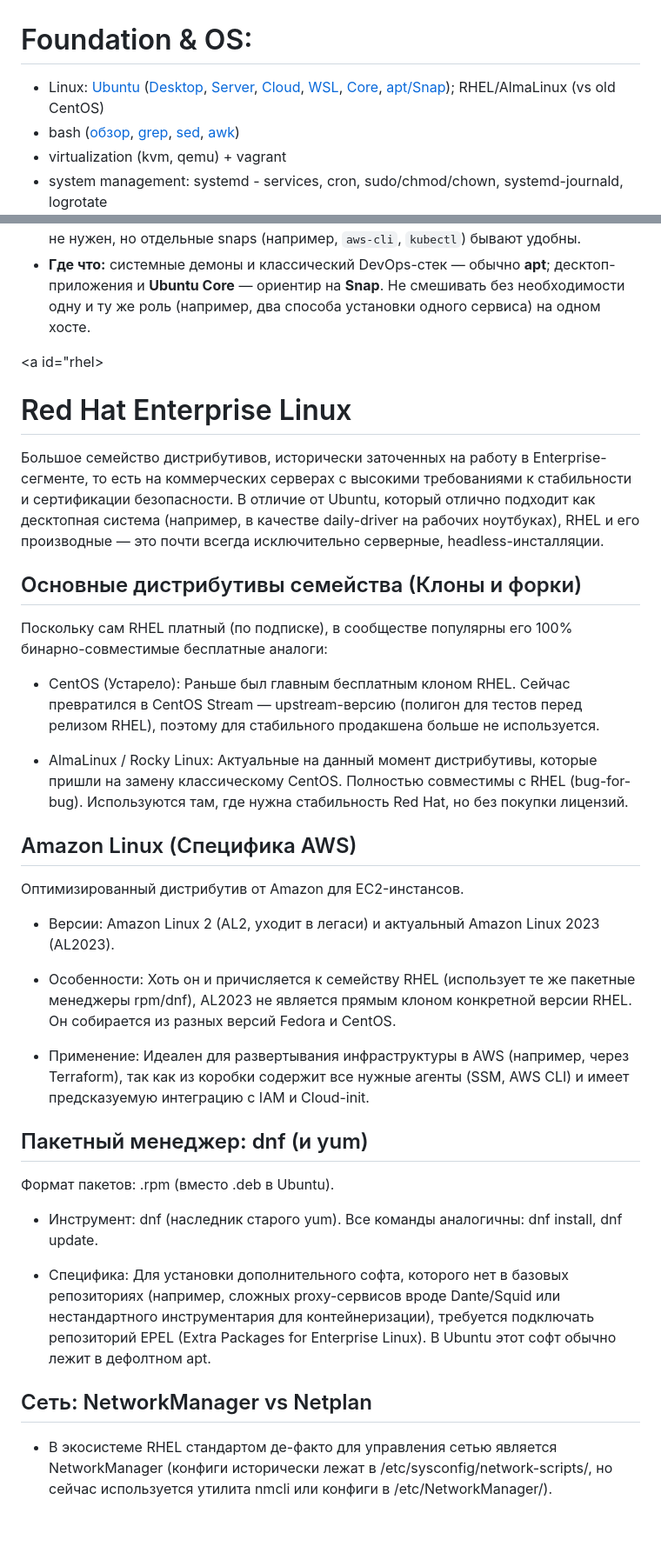
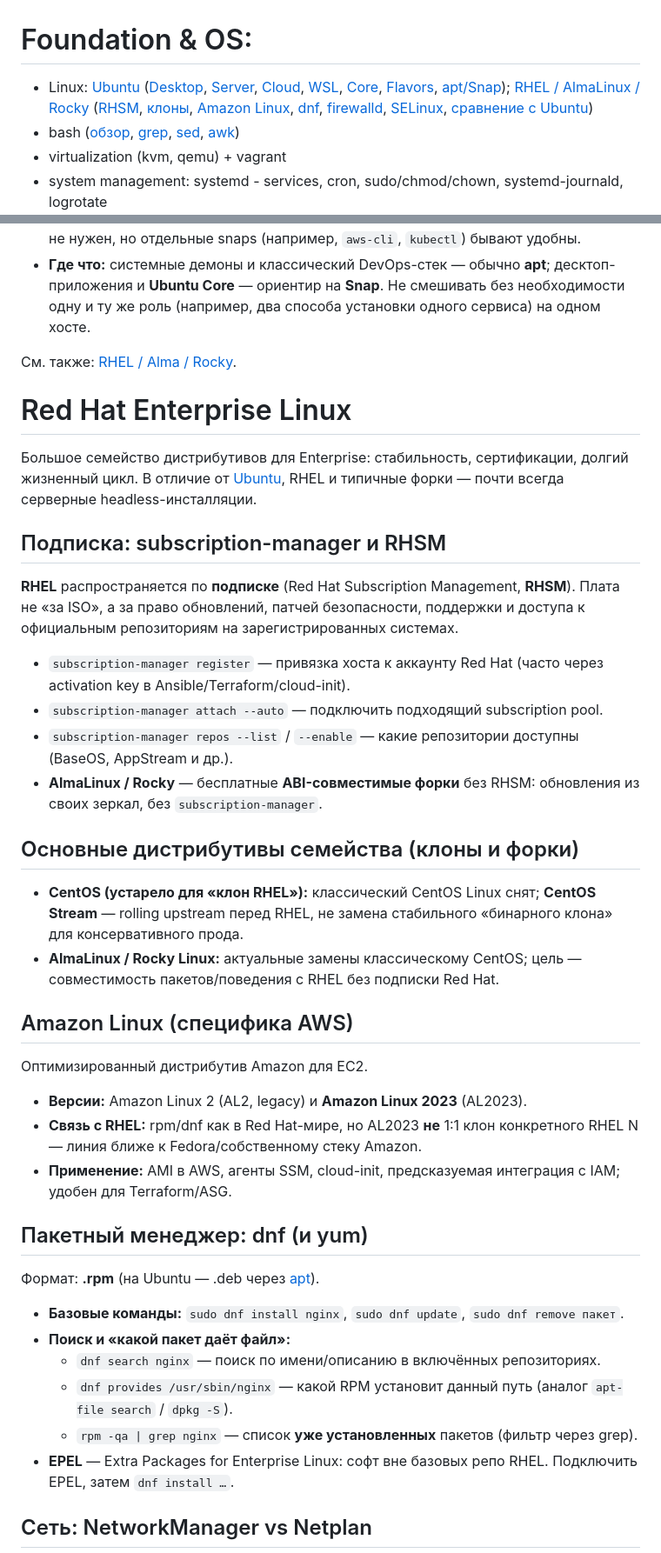
Before and after one commit to Tsuyakashi/devops-handbook, a Markdown page: OS-and-Networks/linux-cheatsheet.md, 2 parts joined by grey strips. Shown at 87% size. GitHub-like rendering; blank space fills up the shorter version.

Commit message:
docs: enhance README and Linux cheatsheet with improved links and detailed sections on RHEL/AlmaLinux, including package management, networking, and firewall configurations

```diff
--- a/OS-and-Networks/linux-cheatsheet.md
+++ b/OS-and-Networks/linux-cheatsheet.md
@@ -2,7 +2,7 @@
 
 # Foundation & OS:
 
-- Linux: [Ubuntu](#ubuntu) ([Desktop](#desktop), [Server](#server), [Cloud](#cloud), [WSL](#wsl), [Core](#ubuntu-core), [apt/Snap](#apt-snap)); RHEL/AlmaLinux (vs old CentOS)
+- Linux: [Ubuntu](#ubuntu) ([Desktop](#desktop), [Server](#server), [Cloud](#cloud), [WSL](#wsl), [Core](#ubuntu-core), [Flavors](#ubuntu-flavors), [apt/Snap](#apt-snap)); [RHEL / AlmaLinux / Rocky](#rhel) ([RHSM](#rhel-subscription), [клоны](#rhel-clones), [Amazon Linux](#amazon-linux), [dnf](#dnf-rhel), [firewalld](#firewall-rhel), [SELinux](#selinux), [сравнение с Ubuntu](#rhel-vs-ubuntu))
 - bash ([обзор](#bash-scripting), [grep](#grep), [sed](#sed), [awk](#awk))
 - virtualization (kvm, qemu) + vagrant
 - system management: systemd - services, cron, sudo/chmod/chown, systemd-journald, logrotate
@@ -81,37 +84,56 @@
 - **Snap** — изолированные пакеты от Canonical (автообновления, confinement). По умолчанию заметнее на **Desktop** (Firefox и др. в некоторых релизах); на **Server** часто не нужен, но отдельные snaps (например, `aws-cli`, `kubectl`) бывают удобны.
 - **Где что:** системные демоны и классический DevOps-стек — обычно **apt**; десктоп-приложения и **Ubuntu Core** — ориентир на **Snap**. Не смешивать без необходимости одну и ту же роль (например, два способа установки одного сервиса) на одном хосте.
 
-<a id="rhel>
+См. также: [RHEL / Alma / Rocky](#rhel).
+
+<a id="rhel"></a>
 
 # Red Hat Enterprise Linux
 
-Большое семейство дистрибутивов, исторически заточенных на работу в Enterprise-сегменте, то есть на коммерческих серверах с высокими требованиями к стабильности и сертификации безопасности. В отличие от Ubuntu, который отлично подходит как десктопная система (например, в качестве daily-driver на рабочих ноутбуках), RHEL и его производные — это почти всегда исключительно серверные, headless-инсталляции.
+Большое семейство дистрибутивов для Enterprise: стабильность, сертификации, долгий жизненный цикл. В отличие от [Ubuntu](#ubuntu), RHEL и типичные форки — почти всегда серверные headless-инсталляции.
 
-## Основные дистрибутивы семейства (Клоны и форки)
+<a id="rhel-subscription"></a>
 
-Поскольку сам RHEL платный (по подписке), в сообществе популярны его 100% бинарно-совместимые бесплатные аналоги:
+## Подписка: subscription-manager и RHSM
 
-- CentOS (Устарело): Раньше был главным бесплатным клоном RHEL. Сейчас превратился в CentOS Stream — upstream-версию (полигон для тестов перед релизом RHEL), поэтому для стабильного продакшена больше не используется.
+**RHEL** распространяется по **подписке** (Red Hat Subscription Management, **RHSM**). Плата не «за ISO», а за право обновлений, патчей безопасности, поддержки и доступа к официальным репозиториям на зарегистрированных системах.
 
-- AlmaLinux / Rocky Linux: Актуальные на данный момент дистрибутивы, которые пришли на замену классическому CentOS. Полностью совместимы с RHEL (bug-for-bug). Используются там, где нужна стабильность Red Hat, но без покупки лицензий.
+- `subscription-manager register` — привязка хоста к аккаунту Red Hat (часто через activation key в Ansible/Terraform/cloud-init).
+- `subscription-manager attach --auto` — подключить подходящий subscription pool.
+- `subscription-manager repos --list` / `--enable` — какие репозитории доступны (BaseOS, AppStream и др.).
+- **AlmaLinux / Rocky** — бесплатные **ABI-совместимые форки** без RHSM: обновления из своих зеркал, без `subscription-manager`.
 
-## Amazon Linux (Специфика AWS)
-Оптимизированный дистрибутив от Amazon для EC2-инстансов.
+<a id="rhel-clones"></a>
 
-- Версии: Amazon Linux 2 (AL2, уходит в легаси) и актуальный Amazon Linux 2023 (AL2023).
+## Основные дистрибутивы семейства (клоны и форки)
 
-- Особенности: Хоть он и причисляется к семейству RHEL (использует те же пакетные менеджеры rpm/dnf), AL2023 не является прямым клоном конкретной версии RHEL. Он собирается из разных версий Fedora и CentOS.
+- **CentOS (устарело для «клон RHEL»):** классический CentOS Linux снят; **CentOS Stream** — rolling upstream перед RHEL, не замена стабильного «бинарного клона» для консервативного прода.
+- **AlmaLinux / Rocky Linux:** актуальные замены классическому CentOS; цель — совместимость пакетов/поведения с RHEL без подписки Red Hat.
 
-- Применение: Идеален для развертывания инфраструктуры в AWS (например, через Terraform), так как из коробки содержит все нужные агенты (SSM, AWS CLI) и имеет предсказуемую интеграцию с IAM и Cloud-init.
+<a id="amazon-linux"></a>
+
+## Amazon Linux (специфика AWS)
+
+Оптимизированный дистрибутив Amazon для EC2.
+
+- **Версии:** Amazon Linux 2 (AL2, legacy) и **Amazon Linux 2023** (AL2023).
+- **Связь с RHEL:** rpm/dnf как в Red Hat-мире, но AL2023 **не** 1:1 клон конкретного RHEL N — линия ближе к Fedora/собственному стеку Amazon.
+- **Применение:** AMI в AWS, агенты SSM, cloud-init, предсказуемая интеграция с IAM; удобен для Terraform/ASG.
+
+<a id="dnf-rhel"></a>
 
 ## Пакетный менеджер: dnf (и yum)
 
-Формат пакетов: .rpm (вместо .deb в Ubuntu).
+Формат: **.rpm** (на Ubuntu — .deb через [apt](#apt-snap)).
 
-- Инструмент: dnf (наследник старого yum). Все команды аналогичны: dnf install, dnf update.
+- **Базовые команды:** `sudo dnf install nginx`, `sudo dnf update`, `sudo dnf remove пакет`.
+- **Поиск и «какой пакет даёт файл»:**
+  - `dnf search nginx` — поиск по имени/описанию в включённых репозиториях.
+  - `dnf provides /usr/sbin/nginx` — какой RPM установит данный путь (аналог `apt-file search` / `dpkg -S`).
+  - `rpm -qa | grep nginx` — список **уже установленных** пакетов (фильтр через grep).
+- **EPEL** — Extra Packages for Enterprise Linux: софт вне базовых репо RHEL. Подключить EPEL, затем `dnf install …`.
 
-- Специфика: Для установки дополнительного софта, которого нет в базовых репозиториях (например, сложных proxy-сервисов вроде Dante/Squid или нестандартного инструментария для контейнеризации), требуется подключать репозиторий EPEL (Extra Packages for Enterprise Linux). В Ubuntu этот софт обычно лежит в дефолтном apt.
+<a id="rhel-network"></a>
 
 ## Сеть: NetworkManager vs Netplan
-- В экосистеме RHEL стандартом де-факто для управления сетью является NetworkManager (конфиги исторически лежат в /etc/sysconfig/network-scripts/, но сейчас используется утилита nmcli или конфиги в /etc/NetworkManager/).
 
```
Also changed, not shown: other parts of OS-and-Networks/linux-cheatsheet.md (+39 -15 lines), README.md (+1 -1 lines).
